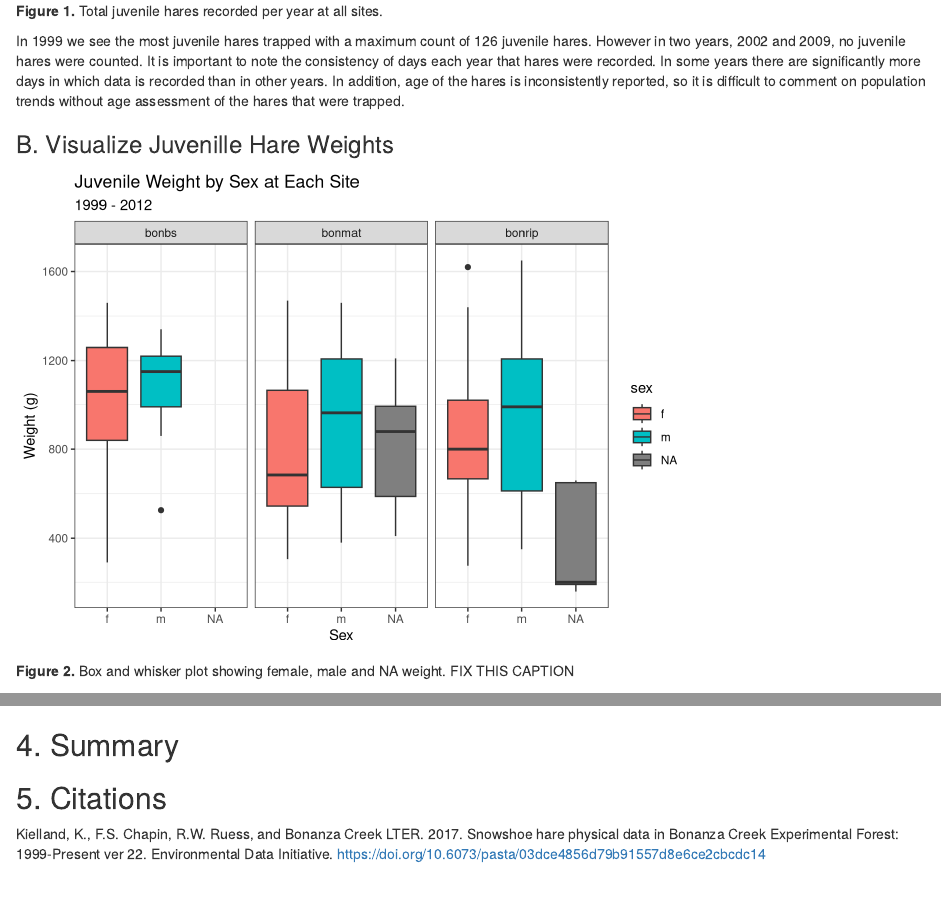
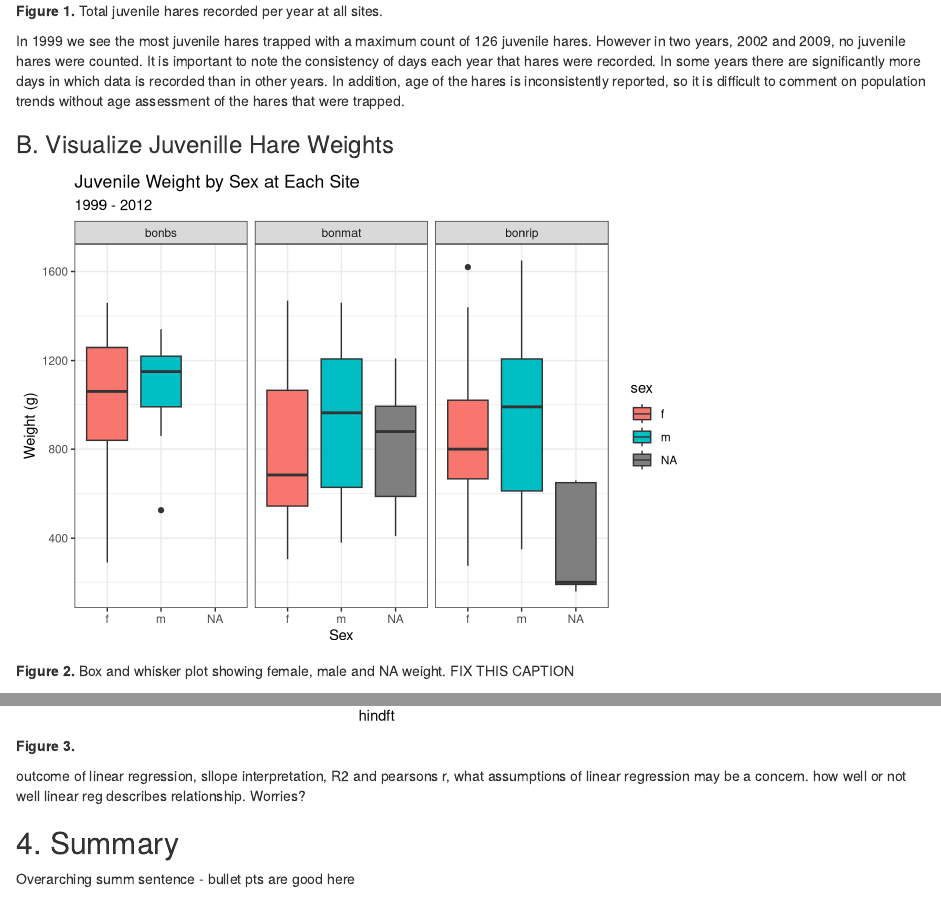
Before and after one commit to anakunz/a4-task-2-anastasiakunz, an R Markdown document (src/a4_task_2_anastasiakunz.Rmd): the page in a window 1100 px wide, from 1020 px down, and a second part further down, joined at a grey line. Rendered offline with R 4.5, knitr and Pandoc, with nearby package versions.

Commit message:
update to outline

````diff
--- a/src/a4_task_2_anastasiakunz.Rmd
+++ b/src/a4_task_2_anastasiakunz.Rmd
@@ -83,7 +83,7 @@ ggplot(juvenile_hare_weight, aes(x = sex, y = weight))+
   )
 #ADD LEGEND TITLE TO CAPITALIZE "Sex"
 #ALSO NEED TO CHANGE SITE TITLES SEE SLACK
-#COULD ALSO ADD IN A BEESWARM HERE
+#COULD ALSO ADD IN A BEESWARM HERE (ON TOP)
 ```
 
 **Figure 2.** Box and whisker plot showing female, male and NA weight. FIX THIS CAPTION
@@ -113,10 +114,14 @@ ggplot(juvenile_hare_weight, aes(x = hindft, y = weight))+
 ```
 
+**Figure 3.**
 
+outcome of linear regression, sllope interpretation, R2 and pearsons r, what assumptions of linear regression may be a concern. how well or not well linear reg describes relationship. Worries?
 
 
 ## 4. Summary
 
+Overarching summ sentence
+  - bullet pts are good here
 
 ## 5. Citations
 
````
Also changed, not shown: src/a4_task_2_anastasiakunz.Rmd (3 more changed lines).
